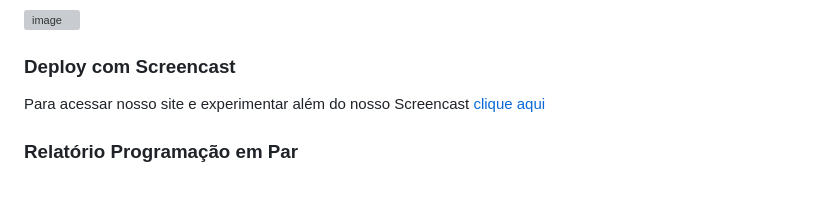
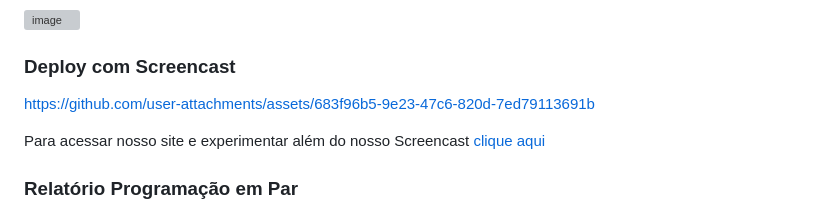
Before and after one commit to IgorGabrielDs/projetoBRASA, a Markdown page: README.md, the part around the change. Rendered like a GitHub page; blank space fills up the shorter version; grey boxes are pictures that could not be loaded.

```diff
--- a/README.md
+++ b/README.md
@@ -54,6 +54,8 @@ Além disso, gravamos um **screencast** apresentando o protótipo, disponível n
 
 ### Deploy com Screencast
 
+https://github.com/user-attachments/assets/683f96b5-9e23-47c6-820d-7ed79113691b
+
 Para acessar nosso site e experimentar além do nosso Screencast [clique aqui](https://projetobrasa.azurewebsites.net)
 
 ### Relatório Programação em Par
```
